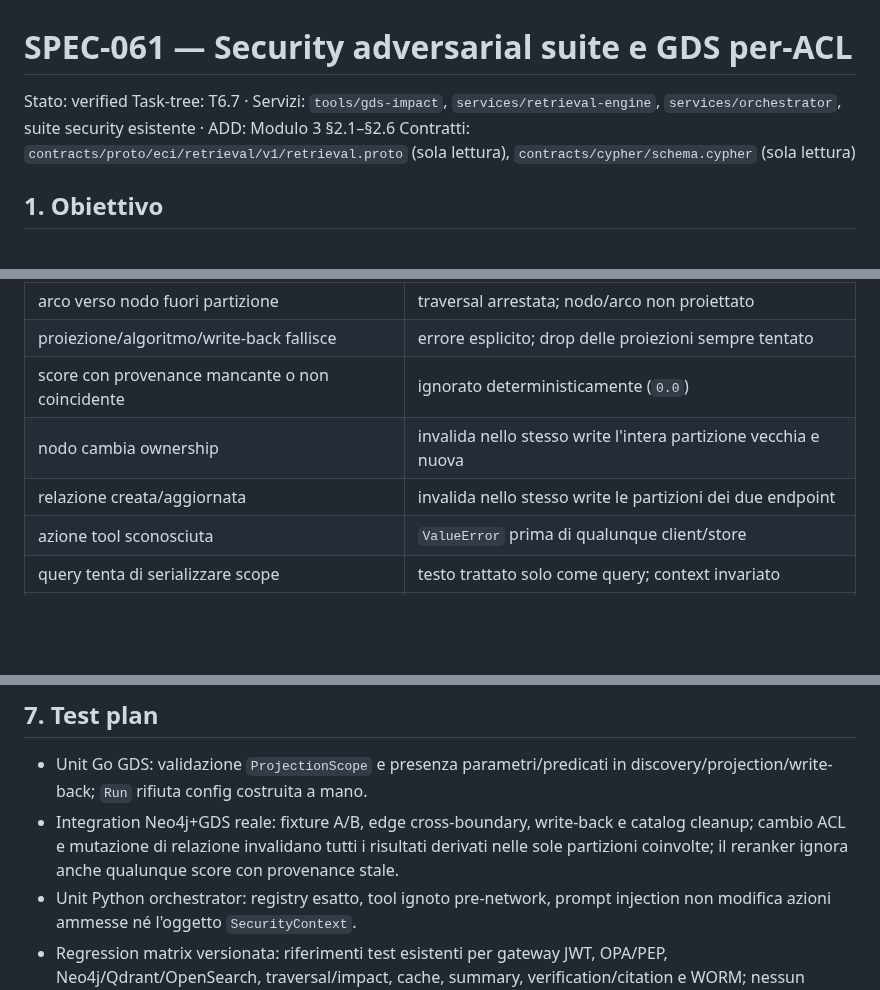
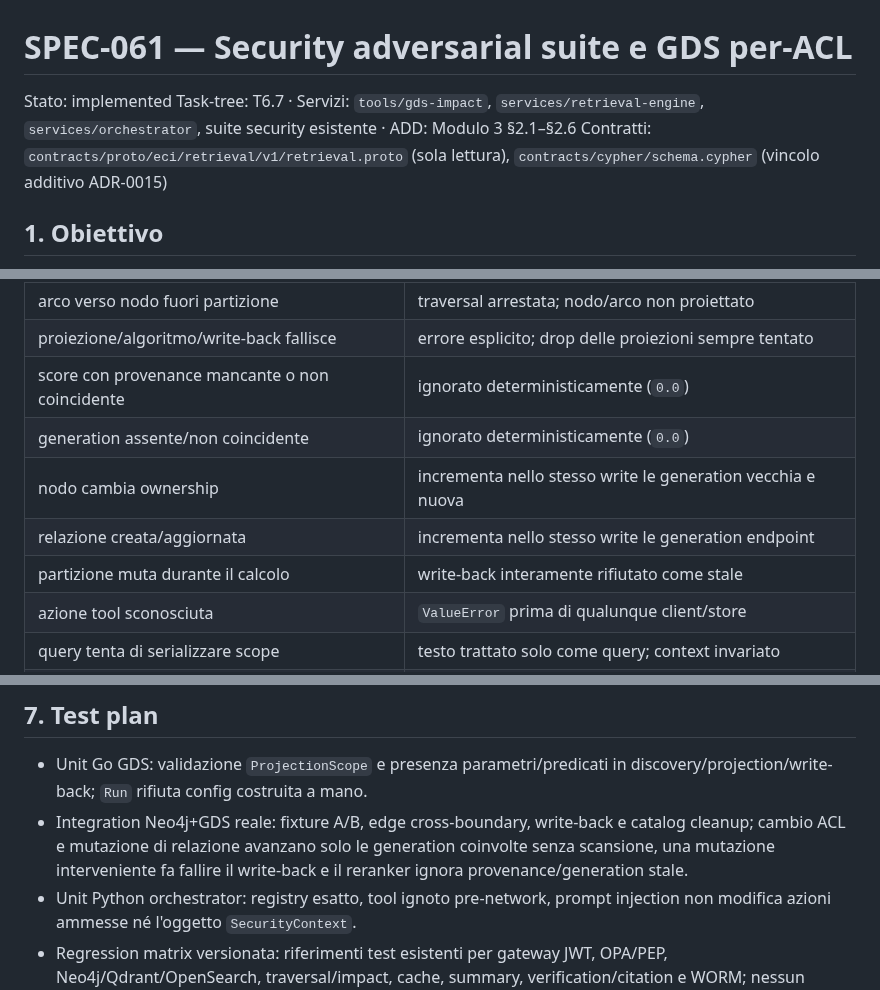
Before and after one commit to nepryoon/eci, a Markdown page: docs/specs/SPEC-061-security-adversarial-suite.md, 3 parts joined by grey strips. Rendered like a GitHub page; blank space fills up the shorter version.

```diff
--- a/docs/specs/SPEC-061-security-adversarial-suite.md
+++ b/docs/specs/SPEC-061-security-adversarial-suite.md
@@ -1,7 +1,7 @@
 # SPEC-061 — Security adversarial suite e GDS per-ACL
-Stato: verified
+Stato: implemented
 Task-tree: T6.7 · Servizi: `tools/gds-impact`, `services/retrieval-engine`, `services/orchestrator`, suite security esistente · ADD: Modulo 3 §2.1–§2.6
-Contratti: `contracts/proto/eci/retrieval/v1/retrieval.proto` (sola lettura), `contracts/cypher/schema.cypher` (sola lettura)
+Contratti: `contracts/proto/eci/retrieval/v1/retrieval.proto` (sola lettura), `contracts/cypher/schema.cypher` (vincolo additivo ADR-0015)
 
 ## 1. Obiettivo
 
@@ -126,8 +129,10 @@ non è mai derivato da `query`, argomenti tool, risposta LLM o stato del grafo.
 | arco verso nodo fuori partizione | traversal arrestata; nodo/arco non proiettato |
 | proiezione/algoritmo/write-back fallisce | errore esplicito; drop delle proiezioni sempre tentato |
 | score con provenance mancante o non coincidente | ignorato deterministicamente (`0.0`) |
-| nodo cambia ownership | invalida nello stesso write l'intera partizione vecchia e nuova |
-| relazione creata/aggiornata | invalida nello stesso write le partizioni dei due endpoint |
+| generation assente/non coincidente | ignorato deterministicamente (`0.0`) |
+| nodo cambia ownership | incrementa nello stesso write le generation vecchia e nuova |
+| relazione creata/aggiornata | incrementa nello stesso write le generation endpoint |
+| partizione muta durante il calcolo | write-back interamente rifiutato come stale |
 | azione tool sconosciuta | `ValueError` prima di qualunque client/store |
 | query tenta di serializzare scope | testo trattato solo come query; context invariato |
 | JWT/metadata/OPA invalidi o backend auth non disponibile | deny bounded; zero store call |
@@ -172,9 +177,9 @@ applicativo e GDS Community con partizionamento esplicito.
 - Unit Go GDS: validazione `ProjectionScope` e presenza parametri/predicati in
   discovery/projection/write-back; `Run` rifiuta config costruita a mano.
 - Integration Neo4j+GDS reale: fixture A/B, edge cross-boundary, write-back e
-  catalog cleanup; cambio ACL e mutazione di relazione invalidano tutti i
-  risultati derivati nelle sole partizioni coinvolte; il reranker ignora anche
-  qualunque score con provenance stale.
+  catalog cleanup; cambio ACL e mutazione di relazione avanzano solo le
+  generation coinvolte senza scansione, una mutazione interveniente fa fallire
+  il write-back e il reranker ignora provenance/generation stale.
 - Unit Python orchestrator: registry esatto, tool ignoto pre-network, prompt
   injection non modifica azioni ammesse né l'oggetto `SecurityContext`.
 - Regression matrix versionata: riferimenti test esistenti per gateway JWT,
```
Also changed, not shown: other parts of docs/specs/SPEC-061-security-adversarial-suite.md (+45 -44 lines).
